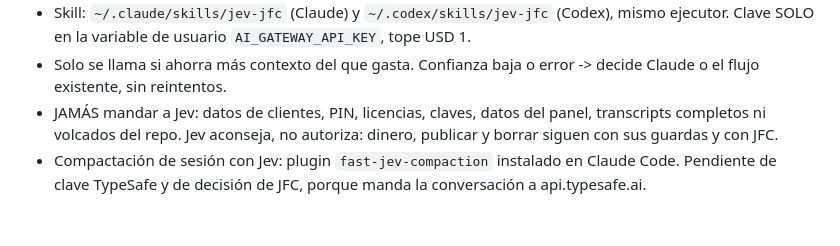
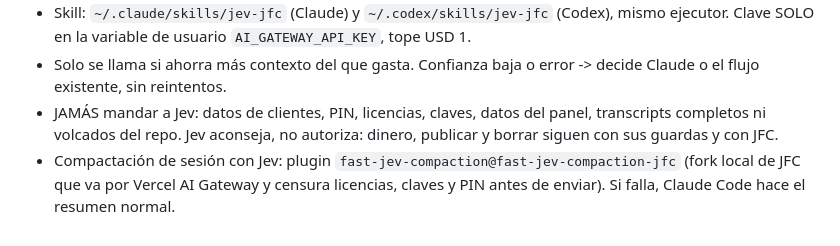
Before and after one commit to jfcarpiopuntocom/AMIGABLE, a Markdown page: CLAUDE.md, the part around the change. Drawn GitHub-style.

Commit message:
docs: Jev compaction runs on the Vercel fork
Co-Authored-By: Claude Opus 5.5 <noreply@anthropic.com>

```diff
--- a/CLAUDE.md
+++ b/CLAUDE.md
@@ -211,6 +211,6 @@ Leer código sólo cuando el plan dependa de un detalle que nada de esto contest
 - JAMÁS mandar a Jev: datos de clientes, PIN, licencias, claves, datos del panel,
   transcripts completos ni volcados del repo. Jev aconseja, no autoriza: dinero,
   publicar y borrar siguen con sus guardas y con JFC.
-- Compactación de sesión con Jev: plugin `fast-jev-compaction` instalado en Claude
-  Code. Pendiente de clave TypeSafe y de decisión de JFC, porque manda la
-  conversación a api.typesafe.ai.
+- Compactación de sesión con Jev: plugin `fast-jev-compaction@fast-jev-compaction-jfc`
+  (fork local de JFC que va por Vercel AI Gateway y censura licencias, claves y PIN antes de
+  enviar). Si falla, Claude Code hace el resumen normal.
```
